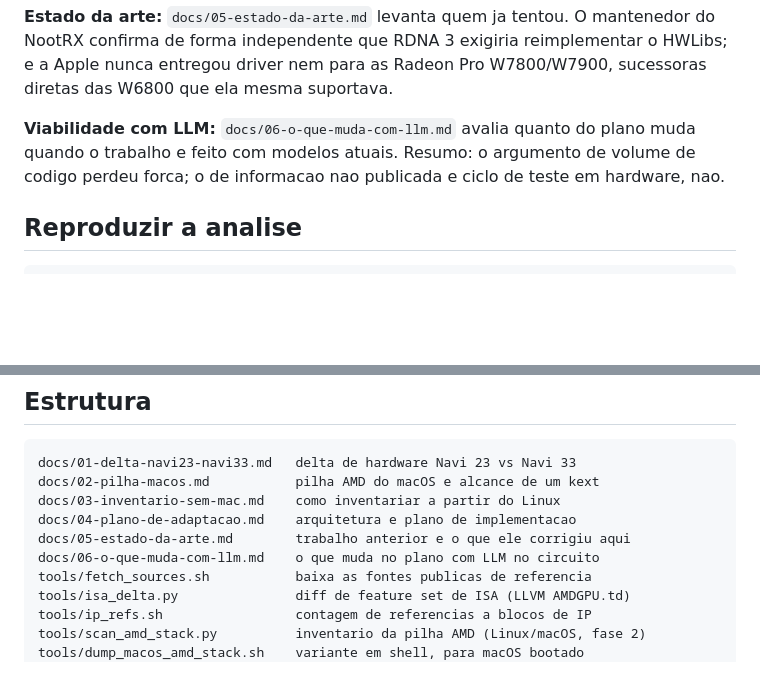
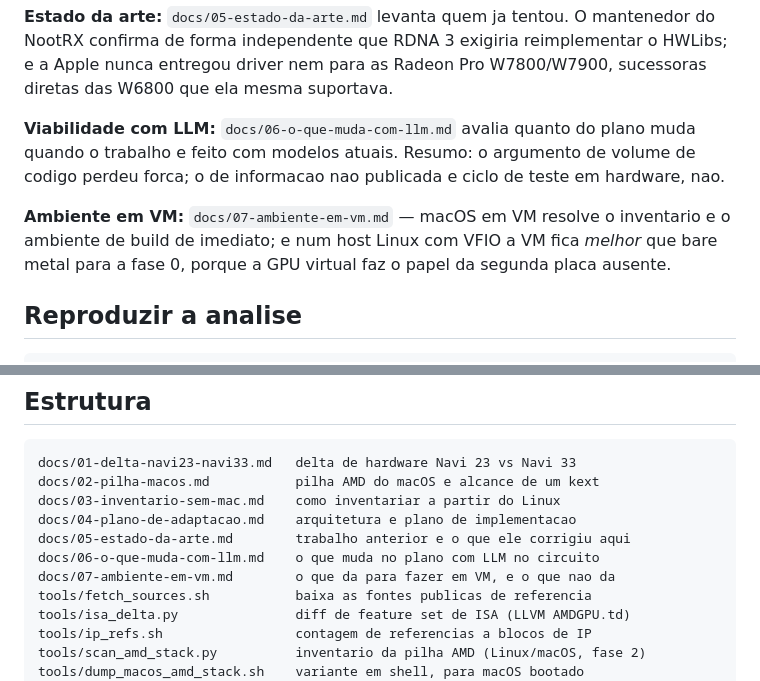
Before and after one commit to felipehsouzah-tech/analisador-erp, a Markdown page: navi33-macos/README.md, 2 parts joined by grey strips. GitHub-like rendering; blank space fills up the shorter version.

````diff
--- a/navi33-macos/README.md
+++ b/navi33-macos/README.md
@@ -43,6 +43,11 @@ muda quando o trabalho e feito com modelos atuais. Resumo: o argumento de
 volume de codigo perdeu forca; o de informacao nao publicada e ciclo de teste
 em hardware, nao.
 
+**Ambiente em VM:** `docs/07-ambiente-em-vm.md` — macOS em VM resolve o
+inventario e o ambiente de build de imediato; e num host Linux com VFIO a VM
+fica *melhor* que bare metal para a fase 0, porque a GPU virtual faz o papel da
+segunda placa ausente.
+
 ## Reproduzir a analise
 
 ```bash
@@ -81,6 +86,7 @@ docs/03-inventario-sem-mac.md    como inventariar a partir do Linux
 docs/04-plano-de-adaptacao.md    arquitetura e plano de implementacao
 docs/05-estado-da-arte.md        trabalho anterior e o que ele corrigiu aqui
 docs/06-o-que-muda-com-llm.md    o que muda no plano com LLM no circuito
+docs/07-ambiente-em-vm.md        o que da para fazer em VM, e o que nao da
 tools/fetch_sources.sh           baixa as fontes publicas de referencia
 tools/isa_delta.py               diff de feature set de ISA (LLVM AMDGPU.td)
 tools/ip_refs.sh                 contagem de referencias a blocos de IP
````
Also changed, not shown: navi33-macos/docs/04-plano-de-adaptacao.md (+5 -2 lines), navi33-macos/docs/07-ambiente-em-vm.md (added, +122 -0 lines).
